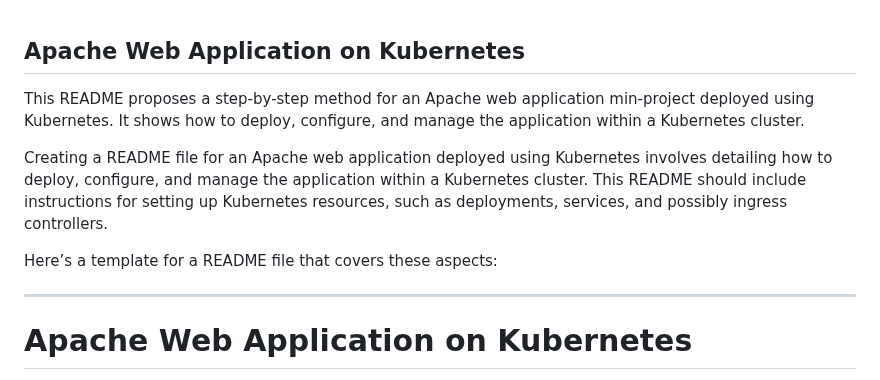
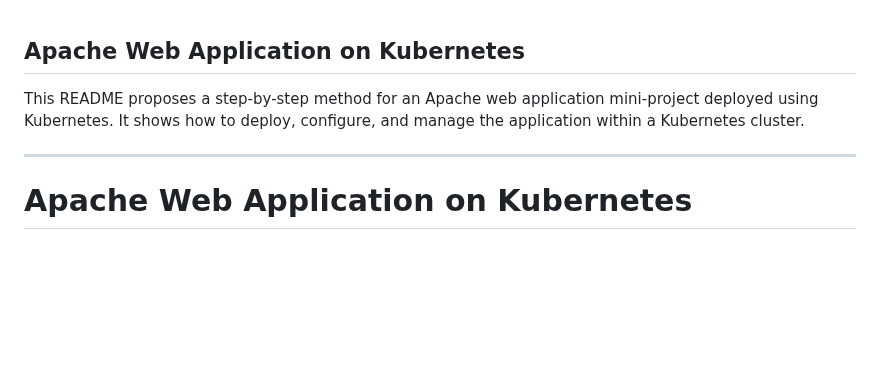
Before and after one commit to etachenko/kubernetes-apache-webapp, a Markdown page: README.md, the part around the change. Drawn GitHub-style; blank space fills up the shorter version.

```diff
--- a/README.md
+++ b/README.md
@@ -1,11 +1,6 @@
 ## Apache Web Application on Kubernetes
-  This README proposes a step-by-step method for an Apache web application min-project deployed using Kubernetes.
+  This README proposes a step-by-step method for an Apache web application mini-project deployed using Kubernetes.
   It shows how to deploy, configure, and manage the application within a Kubernetes cluster.
-
-
-Creating a README file for an Apache web application deployed using Kubernetes involves detailing how to deploy, configure, and manage the application within a Kubernetes cluster. This README should include instructions for setting up Kubernetes resources, such as deployments, services, and possibly ingress controllers.
-
-Here’s a template for a README file that covers these aspects:
 
 ---
 
```
